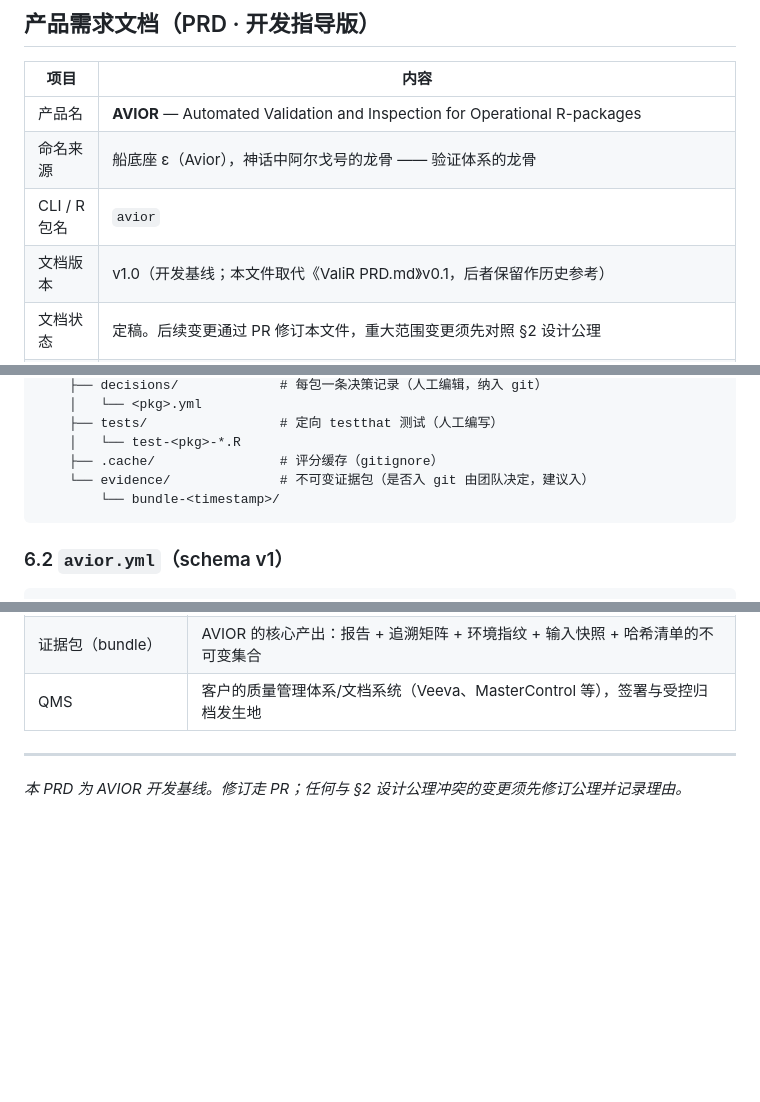
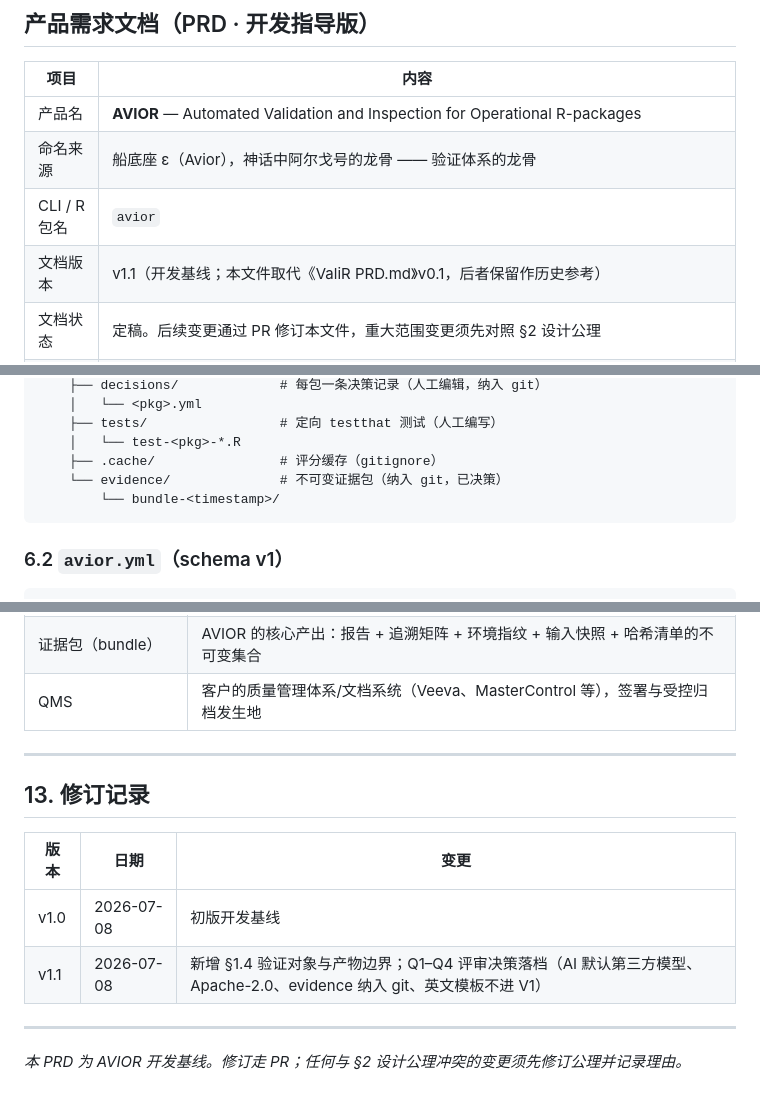
Before and after one commit to Thynexa/AVIOR, a Markdown page: AVIOR PRD.md, 3 parts joined by grey strips. GitHub-like rendering; blank space fills up the shorter version.

````diff
--- a/AVIOR PRD.md
+++ b/AVIOR PRD.md
@@ -6,7 +6,7 @@
 | 产品名 | **AVIOR** — Automated Validation and Inspection for Operational R-packages |
 | 命名来源 | 船底座 ε（Avior），神话中阿尔戈号的龙骨 —— 验证体系的龙骨 |
 | CLI / R 包名 | `avior` |
-| 文档版本 | v1.0（开发基线；本文件取代《ValiR PRD.md》v0.1，后者保留作历史参考） |
+| 文档版本 | v1.1（开发基线；本文件取代《ValiR PRD.md》v0.1，后者保留作历史参考） |
 | 文档状态 | 定稿。后续变更通过 PR 修订本文件，重大范围变更须先对照 §2 设计公理 |
 | 编制日期 | 2026-07-08 |
 | 依据 | 《R 包验证策略对比分析与实施方案》《评审意见与聚焦规划》 |
@@ -231,7 +248,7 @@ your-r-project/
     ├── tests/                 # 定向 testthat 测试（人工编写）
     │   └── test-<pkg>-*.R
     ├── .cache/                # 评分缓存（gitignore）
-    └── evidence/              # 不可变证据包（是否入 git 由团队决定，建议入）
+    └── evidence/              # 不可变证据包（纳入 git，已决策）
         └── bundle-<timestamp>/
 ```
 
@@ -448,4 +467,13 @@ avior_engine(
 
 ---
 
+## 13. 修订记录
+
+| 版本 | 日期 | 变更 |
+| --- | --- | --- |
+| v1.0 | 2026-07-08 | 初版开发基线 |
+| v1.1 | 2026-07-08 | 新增 §1.4 验证对象与产物边界；Q1–Q4 评审决策落档（AI 默认第三方模型、Apache-2.0、evidence 纳入 git、英文模板不进 V1） |
+
+---
+
 *本 PRD 为 AVIOR 开发基线。修订走 PR；任何与 §2 设计公理冲突的变更须先修订公理并记录理由。*
````
Also changed, not shown: other parts of AVIOR PRD.md (+28 -9 lines).
